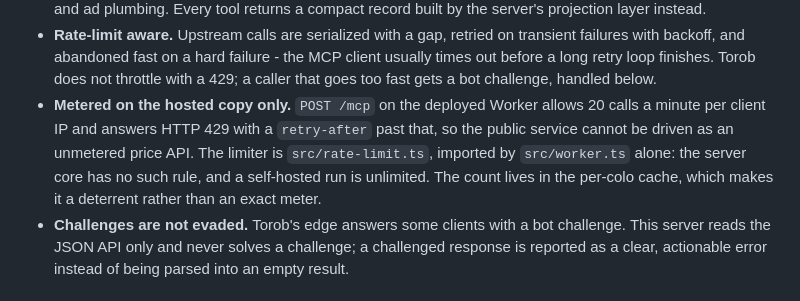
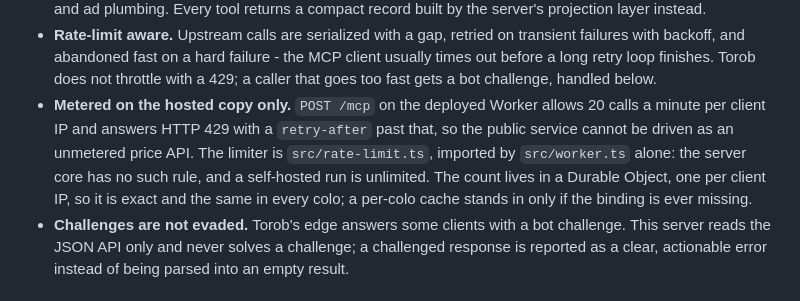
Before and after one commit to mmdju/torob-mcp, a Markdown page: docs/architecture.md, the part around the change. Rendered like a GitHub page.

```diff
--- a/docs/architecture.md
+++ b/docs/architecture.md
@@ -25,7 +25,7 @@ What this means:
 - **No storage.** The only memory is a short-lived response cache (minutes, per isolate, with a 12MB byte budget so one 1.4MB details payload cannot fill the isolate) and a small map of product ids this server handed out, so a `prk` can be resolved back to its seller list. A name and details URL learned from a search also travel through the per-colo Cache API, and the filter groups a query advertised are remembered for 30 minutes. Prices are re-read from Torob every time the cache expires.
 - **Projected, not passed through.** A Torob search page is roughly 70KB of ranking metadata, experiment ids and ad plumbing. Every tool returns a compact record built by the server's projection layer instead.
 - **Rate-limit aware.** Upstream calls are serialized with a gap, retried on transient failures with backoff, and abandoned fast on a hard failure - the MCP client usually times out before a long retry loop finishes. Torob does not throttle with a 429; a caller that goes too fast gets a bot challenge, handled below.
-- **Metered on the hosted copy only.** `POST /mcp` on the deployed Worker allows 20 calls a minute per client IP and answers HTTP 429 with a `retry-after` past that, so the public service cannot be driven as an unmetered price API. The limiter is `src/rate-limit.ts`, imported by `src/worker.ts` alone: the server core has no such rule, and a self-hosted run is unlimited. The count lives in the per-colo cache, which makes it a deterrent rather than an exact meter.
+- **Metered on the hosted copy only.** `POST /mcp` on the deployed Worker allows 20 calls a minute per client IP and answers HTTP 429 with a `retry-after` past that, so the public service cannot be driven as an unmetered price API. The limiter is `src/rate-limit.ts`, imported by `src/worker.ts` alone: the server core has no such rule, and a self-hosted run is unlimited. The count lives in a Durable Object, one per client IP, so it is exact and the same in every colo; a per-colo cache stands in only if the binding is ever missing.
 - **Challenges are not evaded.** Torob's edge answers some clients with a bot challenge. This server reads the JSON API only and never solves a challenge; a challenged response is reported as a clear, actionable error instead of being parsed into an empty result.
 
 ## The two-hop product path
```
Also changed, not shown: SECURITY.md (+1 -1 lines).
